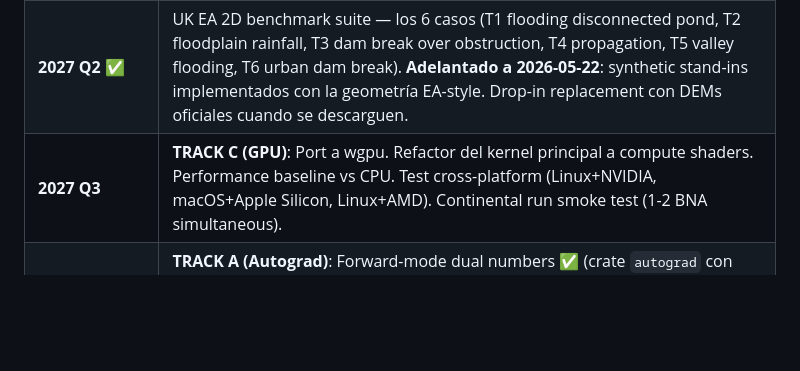
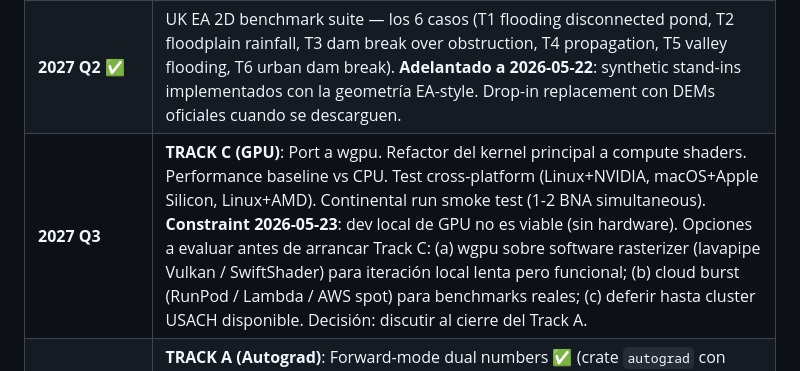
Before and after one commit to franciscoparrao/hydroflux, a Markdown page: outline.md, the part around the change. Rendered like a GitHub page; blank space fills up the shorter version.

Commit message:
docs(outline): GPU constraint sin hardware local
Nota en milestone Track C (2027 Q3): el dev local de GPU no es
viable porque el usuario no tiene hardware. Tres opciones a evaluar
antes de arrancar Track C:

(a) Software rasterizer (lavapipe Vulkan / SwiftShader DX12) sobre
    wgpu — iteración local lenta pero funcional.
(b) Cloud burst (RunPod, Lambda Labs, AWS spot, GCP T4) para
    benchmarks reales — paga por hora, OK para porting verification.
(c) Deferir hasta tener acceso al cluster USACH.

Decisión deferida al cierre del Track A (cuando se evalúe el ángulo
del paper 2028 Q1: si A gana, Track C pierde urgencia).

Co-Authored-By: Claude Opus 4.7 (1M context) <noreply@anthropic.com>

```diff
--- a/outline.md
+++ b/outline.md
@@ -49,7 +49,7 @@ Construir **un solver acoplado de peligros hidrometeorológicos en Rust** que co
 |---|---|
 | **2027 Q1** | Solver-2d completar Fase 3 pendiente (2026 Q4 spillover): docs, release v0.1, UK EA prep. Validación analítica más extensa: dam-break radial Asher 1976, lake-at-rest sobre bumpy bathymetry. **Data scouting para AMBOS tracks** (ver § Estrategia). |
 | **2027 Q2** ✅ | UK EA 2D benchmark suite — los 6 casos (T1 flooding disconnected pond, T2 floodplain rainfall, T3 dam break over obstruction, T4 propagation, T5 valley flooding, T6 urban dam break). **Adelantado a 2026-05-22**: synthetic stand-ins implementados con la geometría EA-style. Drop-in replacement con DEMs oficiales cuando se descarguen. |
-| **2027 Q3** | **TRACK C (GPU)**: Port a wgpu. Refactor del kernel principal a compute shaders. Performance baseline vs CPU. Test cross-platform (Linux+NVIDIA, macOS+Apple Silicon, Linux+AMD). Continental run smoke test (1-2 BNA simultaneous). |
+| **2027 Q3** | **TRACK C (GPU)**: Port a wgpu. Refactor del kernel principal a compute shaders. Performance baseline vs CPU. Test cross-platform (Linux+NVIDIA, macOS+Apple Silicon, Linux+AMD). Continental run smoke test (1-2 BNA simultaneous). **Constraint 2026-05-23**: dev local de GPU no es viable (sin hardware). Opciones a evaluar antes de arrancar Track C: (a) wgpu sobre software rasterizer (lavapipe Vulkan / SwiftShader) para iteración local lenta pero funcional; (b) cloud burst (RunPod / Lambda / AWS spot) para benchmarks reales; (c) deferir hasta cluster USACH disponible. Decisión: discutir al cierre del Track A. |
 | **2027 Q4** ✅ (scaffolding) | **TRACK A (Autograd)**: Forward-mode dual numbers ✅ (crate `autograd` con `Dual`, `Real`, primitivas SWE genéricas, solver SWE 1D LF, demo calibración Manning). Falta para cierre completo: aplicar a cuenca chilena real (Santa Juana / Atacama 2017). **Adelantado a 2026-05-23**. Decisión de ángulo del paper 2028 Q1 (ver § Estrategia) sigue diferida a 2027 Q4 real. |
 
 **Output del año**: solver-2d con autograd FUNCIONAL + GPU FUNCIONAL + UK EA pasado + ángulo del paper decidido + borrador iniciado.
```
